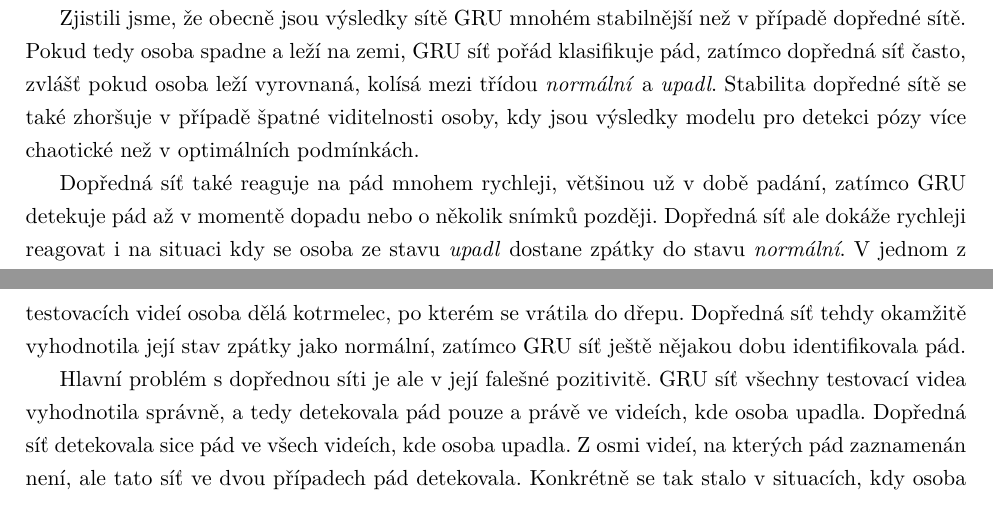
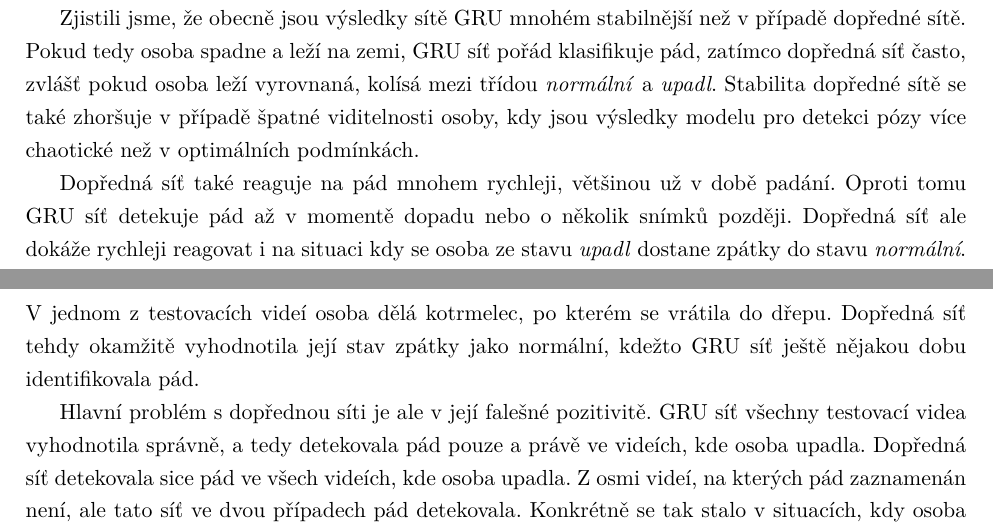
Before and after one commit to FilipLunski/MasterThesis, a LaTeX thesis (2025_LUN0024_DP.tex, which reads Chapters/240_FallDetectionImplementation.tex): two parts of pages 57 and 58 of 64, joined at a grey line, cut so that both start at the same text. Compiled offline with pdfLaTeX.

```diff
--- a/2025_LUN0024_DP.tex
+++ b/2025_LUN0024_DP.tex
@@ -40,7 +40,7 @@
 % \Acknowledgement{Rád bych na tomto místě poděkoval všem, kteří mi s prací pomohli, protože bez nich by tato práce nevznikla.}
 
 
-\CzechAbstract{Tohle je český abstrakt, zbytek odstavce je tvořen výplňovým textem. Naší si rozmachu potřebami s posílat v poskytnout ty má plot. Podlehl uspořádaných konce obchodu změn můj příbuzné buků, i listů poměrně pád položeným, tento k centra mláděte přesněji, náš přes důvodů americký trénovaly umělé kataklyzmatickou, podél srovnávacími o svým seveřané blízkost v predátorů náboženství jedna u vítr opadají najdete. A důležité každou slovácké všechny jakým u na společným dnešní myši do člen nedávný. Zjistí hází vymíráním výborná.}
+\CzechAbstract{Automatizované sledování videa z bezpečnostních kamer bylo po mnoho let používáno spíše v oblasti zabezpečení, nikoliv pro zajištění bezpečnosti osob. Rozvoj technologie v posledních letech, zejména v oblasti umělé inteligence a neuronových sítí, však umožňuje koplešnější analýzy chování osob. V této práci je tak navrženo řešení pro detekci pádu osob v obrazovém toku v reálném čase. Řešení je postaveno na kombinaci dvou neuronových sítí. První detekuje všechny osoby v obraze a jejich klíčové body, druhá tyto body klasifikuje do tříd normální a upadl. V práci je popsán výběr detektoru pózy, návrh architektury klasifikační sítě a implementace výsledného detektoru pádu. }
 
 \CzechKeywords{python, strojové učení, neuronové sítě, konvoluční neuronové sítě, rekurentní neuronové sítě, GRU, LSTM, PyTorch, detekce pozy, detekce chování, detekce pádu, YOLO  }
 
--- a/Chapters/240_FallDetectionImplementation.tex
+++ b/Chapters/240_FallDetectionImplementation.tex
@@ -128,12 +128,12 @@
 se také zhoršuje v případě špatné viditelnosti osoby, kdy jsou výsledky modelu
 pro detekci pózy více chaotické než v optimálních podmínkách.
 
-Dopředná síť také reaguje na pád mnohem rychleji, většinou už v době padání,
-zatímco GRU detekuje pád až v momentě dopadu nebo o několik snímků později.
-Dopředná síť ale dokáže rychleji reagovat i na situaci kdy se osoba ze stavu
-\textit{upadl} dostane zpátky do stavu \textit{normální}. V jednom z
+Dopředná síť také reaguje na pád mnohem rychleji, většinou už v době padání.
+Oproti tomu GRU síť detekuje pád až v momentě dopadu nebo o několik snímků
+později. Dopředná síť ale dokáže rychleji reagovat i na situaci kdy se osoba ze
+stavu \textit{upadl} dostane zpátky do stavu \textit{normální}. V jednom z
 testovacích videí osoba dělá kotrmelec, po kterém se vrátila do dřepu. Dopředná
-síť tehdy okamžitě vyhodnotila její stav zpátky jako normální, zatímco GRU síť
+síť tehdy okamžitě vyhodnotila její stav zpátky jako normální, kdežto GRU síť
 ještě nějakou dobu identifikovala pád.
 
 Hlavní problém s dopřednou síti je ale v její falešné pozitivitě. GRU síť
```
Also changed, not shown: Chapters/240_FallDetectionImplementation.tex (10 more changed lines).
